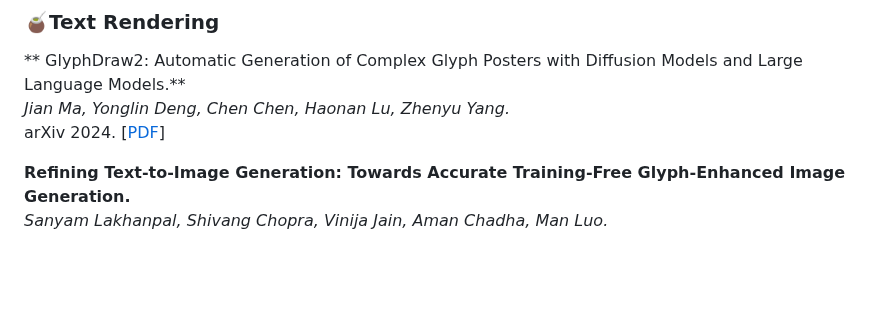
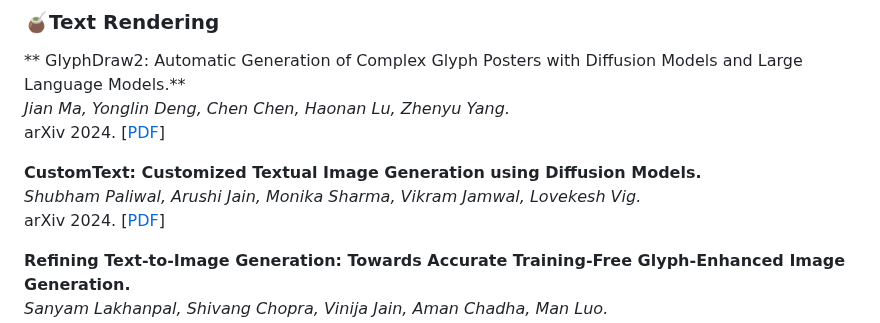
Before and after one commit to PRIV-Creation/Awesome-Controllable-T2I-Diffusion-Models, a Markdown page: README.md, the part around the change. Rendered like a GitHub page; blank space fills up the shorter version.

Commit message:
update 2024-08-09

```diff
--- a/README.md
+++ b/README.md
@@ -1102,6 +1102,10 @@ GlyphDraw2: Automatic Generation of Complex Glyph Posters with Diffusion Models
 *Jian Ma, Yonglin Deng, Chen Chen, Haonan Lu, Zhenyu Yang.*<br>
 arXiv 2024. [[PDF](https://arxiv.org/abs/2407.02252)]
 
+**CustomText: Customized Textual Image Generation using Diffusion Models.**<br>
+*Shubham Paliwal, Arushi Jain, Monika Sharma, Vikram Jamwal, Lovekesh Vig.*<br>
+arXiv 2024. [[PDF](https://arxiv.org/abs/2405.12531)]
+
 **Refining Text-to-Image Generation: Towards Accurate Training-Free Glyph-Enhanced Image Generation.**<br>
 *Sanyam Lakhanpal, Shivang Chopra, Vinija Jain, Aman Chadha, Man Luo.*<br>
 arXiv 2024. [[PDF](https://arxiv.org/abs/2403.16422)]
```
Also changed, not shown: assets/count.png.
